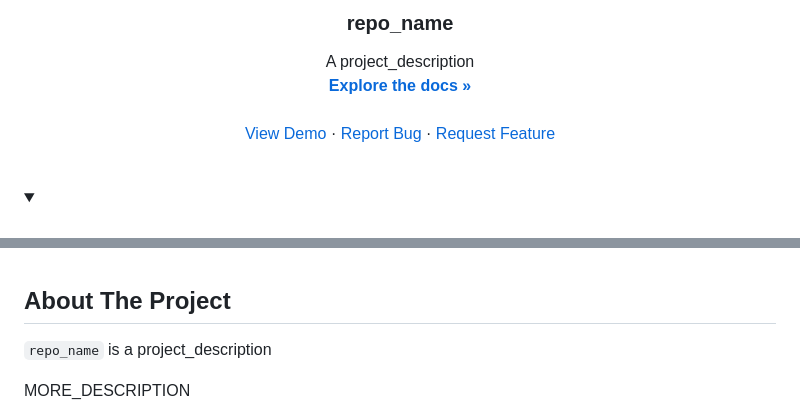
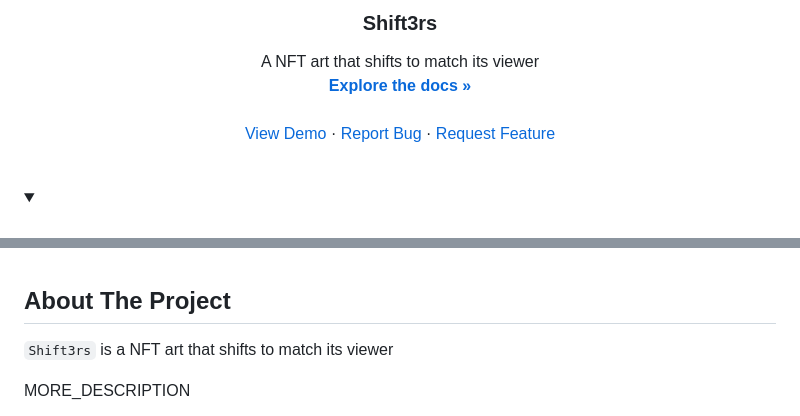
Before and after one commit to EvanGottschalk/Shift3rs, a Markdown page: README.md, 2 parts joined by grey strips. Drawn GitHub-style.

```diff
--- a/README.md
+++ b/README.md
@@ -31,7 +18,7 @@
   </a>
 
-  <h3 align="center">repo_name</h3>
+  <h3 align="center">Shift3rs</h3>
 
   <p align="center">
-    A project_description
+    A NFT art that shifts to match its viewer
     <br />
@@ -95,7 +82,7 @@
 <!-- ABOUT THE PROJECT -->
 ## About The Project
 
-`repo_name` is a project_description
+`Shift3rs` is a NFT art that shifts to match its viewer
 
 MORE_DESCRIPTION
 
```
Also changed, not shown: other parts of README.md (+28 -41 lines).
